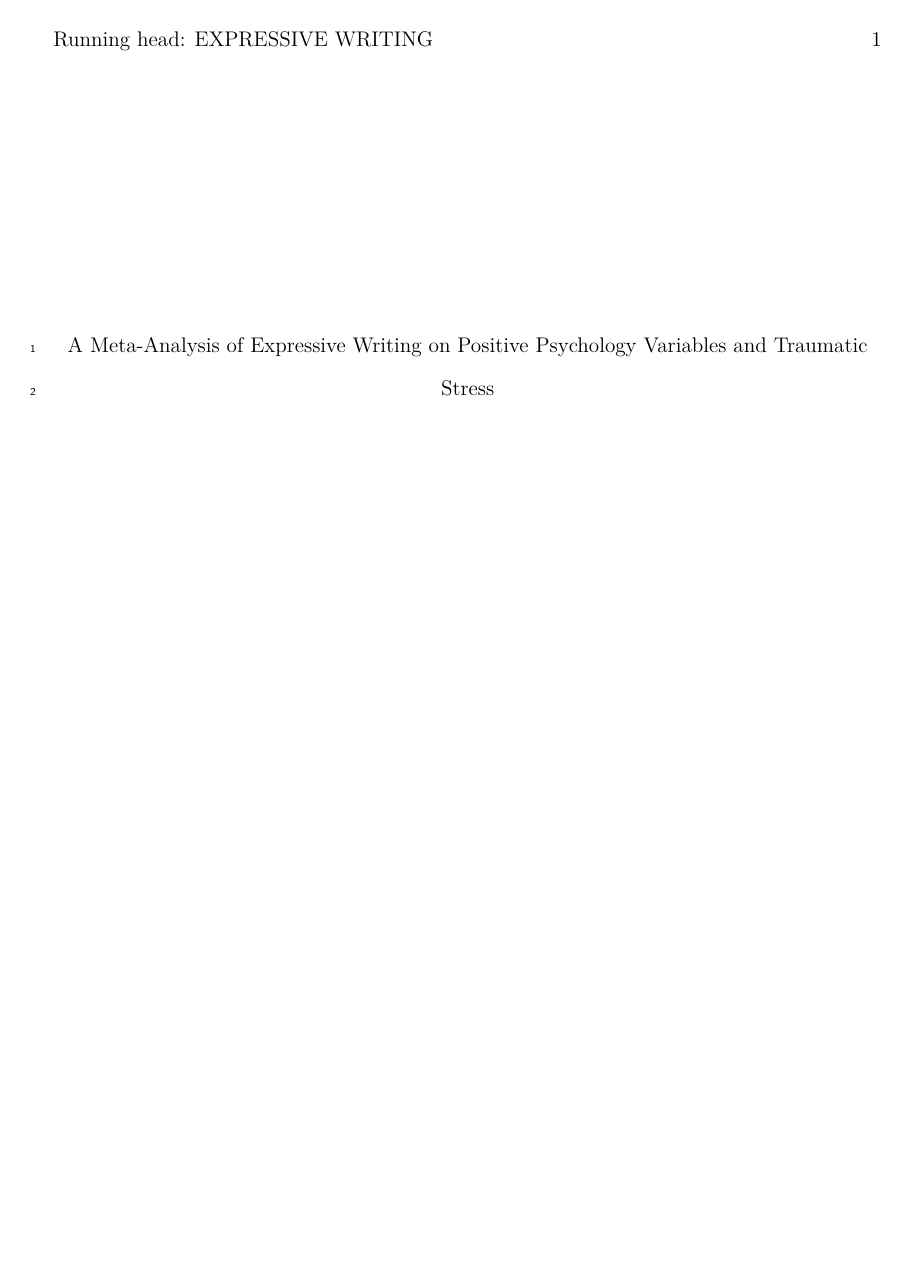
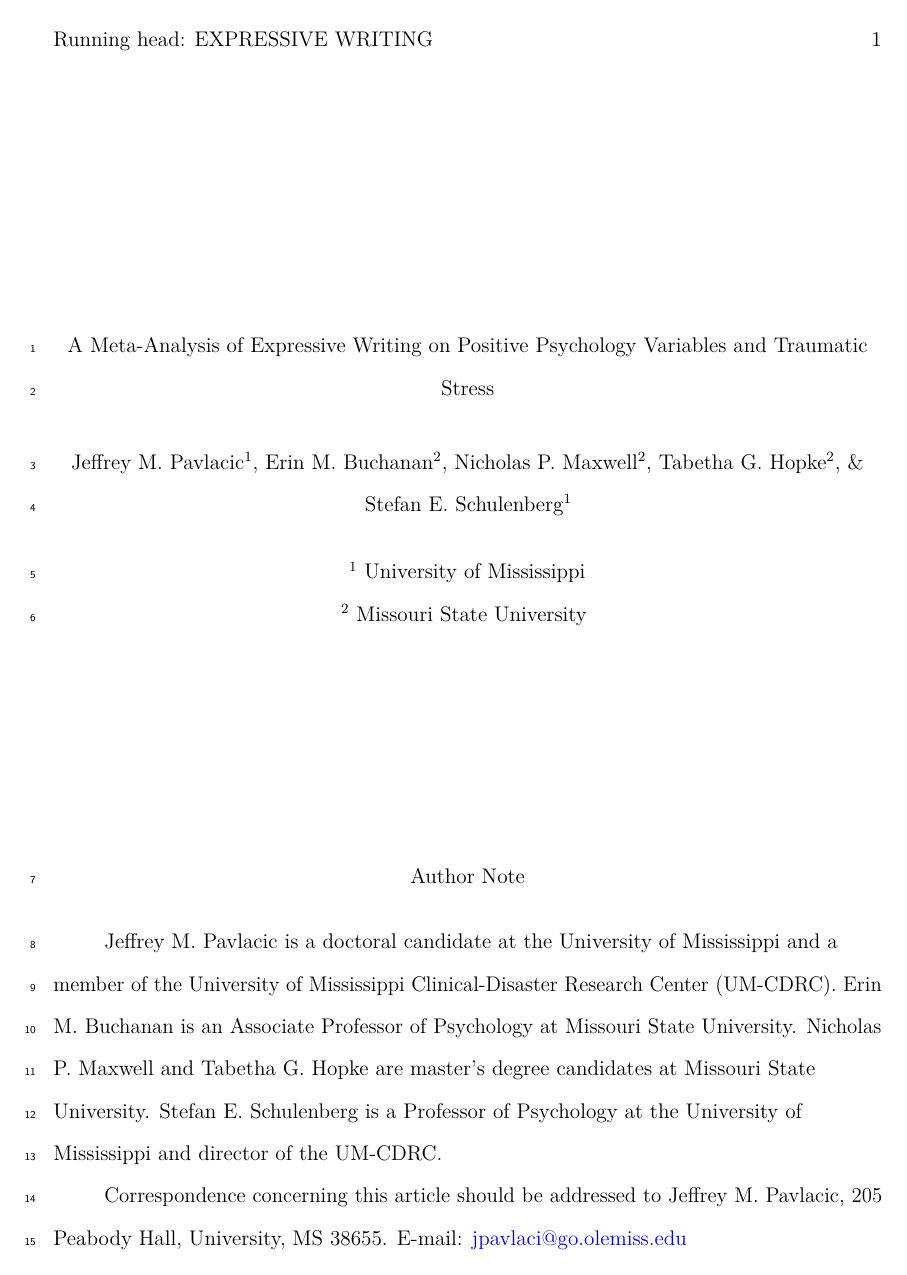
Before and after one commit to doomlab/jeff-meta, a LaTeX paper (submission/round 2/meta_markdown.tex): page 1 of 46. Compiled offline with pdfLaTeX.

Commit message:
update the OSF pre print

```diff
--- a/submission/round 2/meta_markdown.tex
+++ b/submission/round 2/meta_markdown.tex
@@ -1,4 +1,4 @@
-\documentclass[english,man, mask]{apa6}
+\documentclass[english,man]{apa6}
 
 \usepackage{amssymb,amsmath}
 \usepackage{ifxetex,ifluatex}
@@ -40,7 +40,7 @@
   {\end{ThreePartTable}\end{center}\end{landscape}}
 
   \usepackage{ifthen} % Only add declarations when endfloat package is loaded
-  \ifthenelse{\equal{\string man, mask}{\string man}}{%
+  \ifthenelse{\equal{\string man}{\string man}}{%
    \DeclareDelayedFloatFlavor{ThreePartTable}{table} % Make endfloat play with longtable
    % \DeclareDelayedFloatFlavor{ltable}{table} % Make endfloat play with lscape
    \DeclareDelayedFloatFlavor{lltable}{table} % Make endfloat play with lscape & longtable
@@ -127,8 +127,8 @@ and Traumatic Stress}
 
   \author{Jeffrey M. Pavlacic\textsuperscript{1}, Erin M. Buchanan\textsuperscript{2}, Nicholas P. Maxwell\textsuperscript{2}, Tabetha G. Hopke\textsuperscript{2}, \& Stefan E. Schulenberg\textsuperscript{1}}
 
-  \def\affdep{{"", "", "", "", ""}}%
-  \def\affcity{{"", "", "", "", ""}}%
+  % \def\affdep{{"", "", "", "", ""}}%
+  % \def\affcity{{"", "", "", "", ""}}%
 
   \affiliation{
     \vspace{0.5cm}
@@ -136,7 +136,6 @@ and Traumatic Stress}
           \textsuperscript{2} Missouri State University  }
 
   \authornote{
-    \newcounter{author}
     Jeffrey M. Pavlacic is a doctoral candidate at the University of
     Mississippi and a member of the University of Mississippi
     Clinical-Disaster Research Center (UM-CDRC). Erin M. Buchanan is an
@@ -181,16 +182,16 @@ discussed.}
 
 
 \usepackage{amsthm}
-\newtheorem{theorem}{Theorem}
-\newtheorem{lemma}{Lemma}
+\newtheorem{theorem}{Theorem}[section]
+\newtheorem{lemma}{Lemma}[section]
 \theoremstyle{definition}
-\newtheorem{definition}{Definition}
-\newtheorem{corollary}{Corollary}
-\newtheorem{proposition}{Proposition}
+\newtheorem{definition}{Definition}[section]
+\newtheorem{corollary}{Corollary}[section]
+\newtheorem{proposition}{Proposition}[section]
 \theoremstyle{definition}
-\newtheorem{example}{Example}
+\newtheorem{example}{Example}[section]
 \theoremstyle{definition}
-\newtheorem{exercise}{Exercise}
+\newtheorem{exercise}{Exercise}[section]
 \theoremstyle{remark}
 \newtheorem*{remark}{Remark}
 \newtheorem*{solution}{Solution}
```
Also changed, not shown: submission/round 2/OSF meta-manuscript.pdf (added), submission/round 2/OSF meta_manuscript.pdf (deleted), submission/round 2/PTGtrim_fill.png, submission/round 2/PTStrim_fill.png, submission/round 2/QOLtrim_fill.png, submission/round 2/meta_markdown.pdf (deleted), submission/round 2/meta_markdown_files/figure-latex/ptgother-1.pdf, submission/round 2/meta_markdown_files/figure-latex/ptgother-1.png, submission/round 2/meta_markdown_files/figure-latex/ptgother-2.pdf, submission/round 2/meta_markdown_files/figure-latex/ptgother-2.png, submission/round 2/meta_markdown_files/figure-latex/ptgpic-1.pdf, submission/round 2/meta_markdown_files/figure-latex/ptgpic-1.png, submission/round 2/meta_markdown_files/figure-latex/ptsother-1.pdf, submission/round 2/meta_markdown_files/figure-latex/ptsother-1.png, 21 more files, 1 other file.
